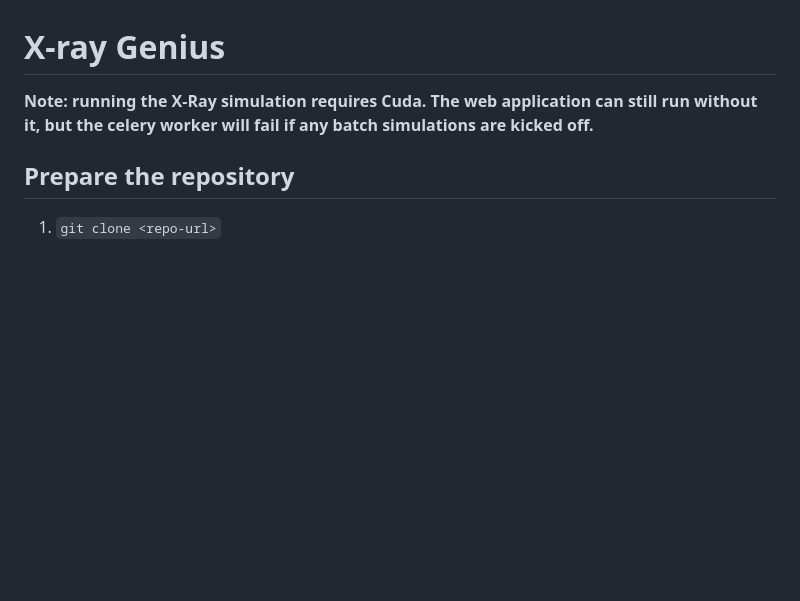
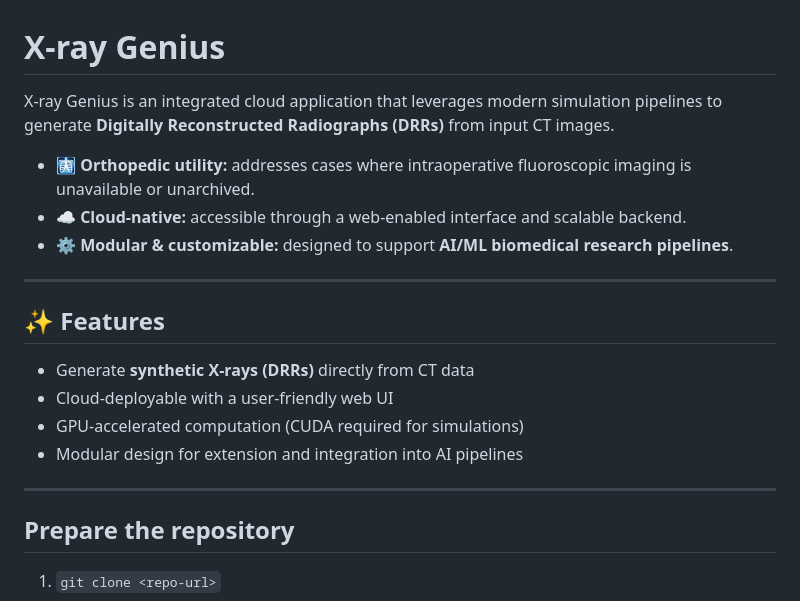
Before and after one commit to KitwareMedical/x-ray-genius, a Markdown page: README.md, the part around the change. Rendered like a GitHub page; blank space fills up the shorter version.

Commit message:
Revise README for clarity on CUDA and features
Updated README to clarify CUDA requirements and added feature highlights.

```diff
--- a/README.md
+++ b/README.md
@@ -1,7 +1,20 @@
 # X-ray Genius
 
-**Note: running the X-Ray simulation requires Cuda. The web application can still run without it, but the celery worker will
-fail if any batch simulations are kicked off.**
+X-ray Genius is an integrated cloud application that leverages modern simulation pipelines to generate **Digitally Reconstructed Radiographs (DRRs)** from input CT images.
+
+- 🩻 **Orthopedic utility:** addresses cases where intraoperative fluoroscopic imaging is unavailable or unarchived.
+- ☁️ **Cloud-native:** accessible through a web-enabled interface and scalable backend.
+- ⚙️ **Modular & customizable:** designed to support **AI/ML biomedical research pipelines**.
+
+---
+
+## ✨ Features
+- Generate **synthetic X-rays (DRRs)** directly from CT data
+- Cloud-deployable with a user-friendly web UI
+- GPU-accelerated computation (CUDA required for simulations)
+- Modular design for extension and integration into AI pipelines
+
+---
 
 ## Prepare the repository
 1. `git clone <repo-url>`
```
